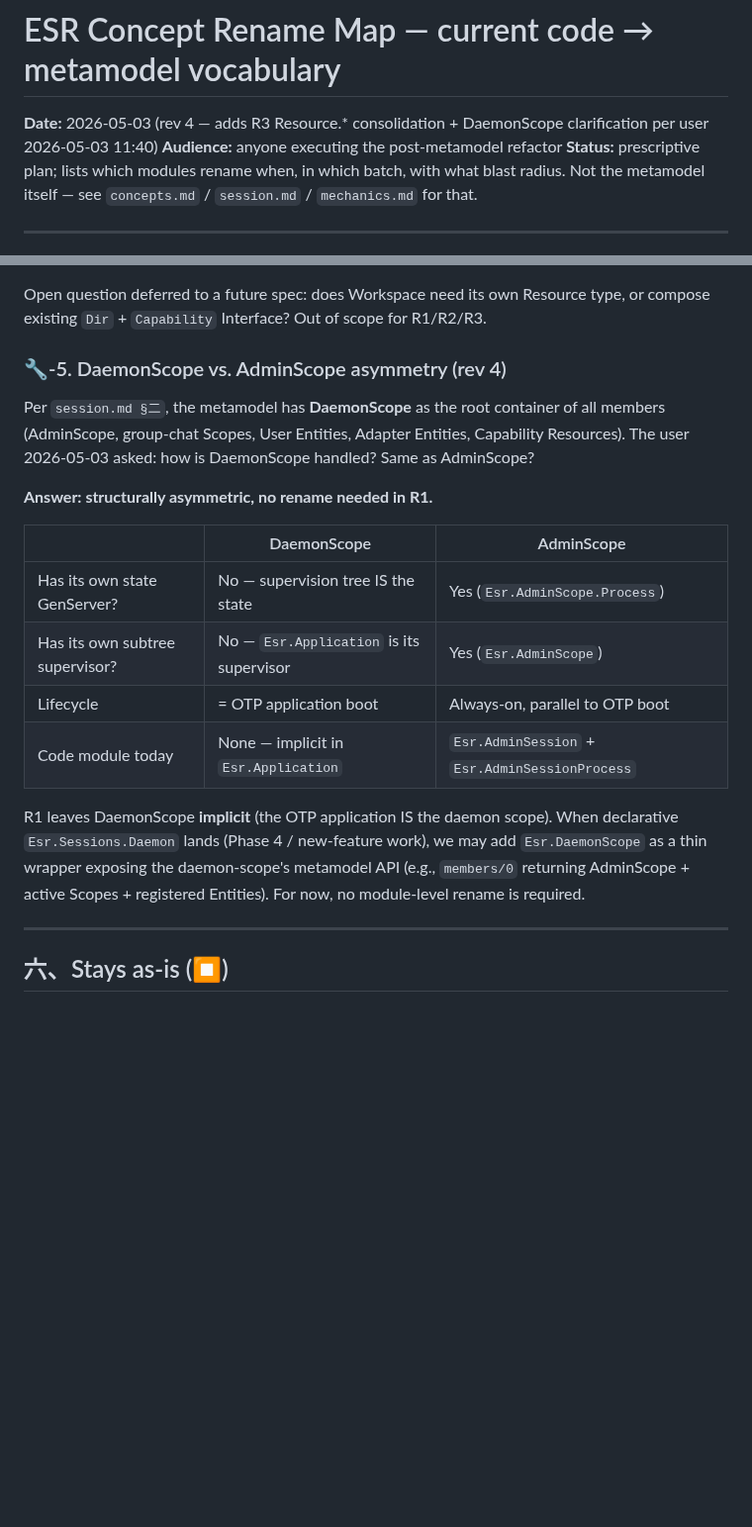
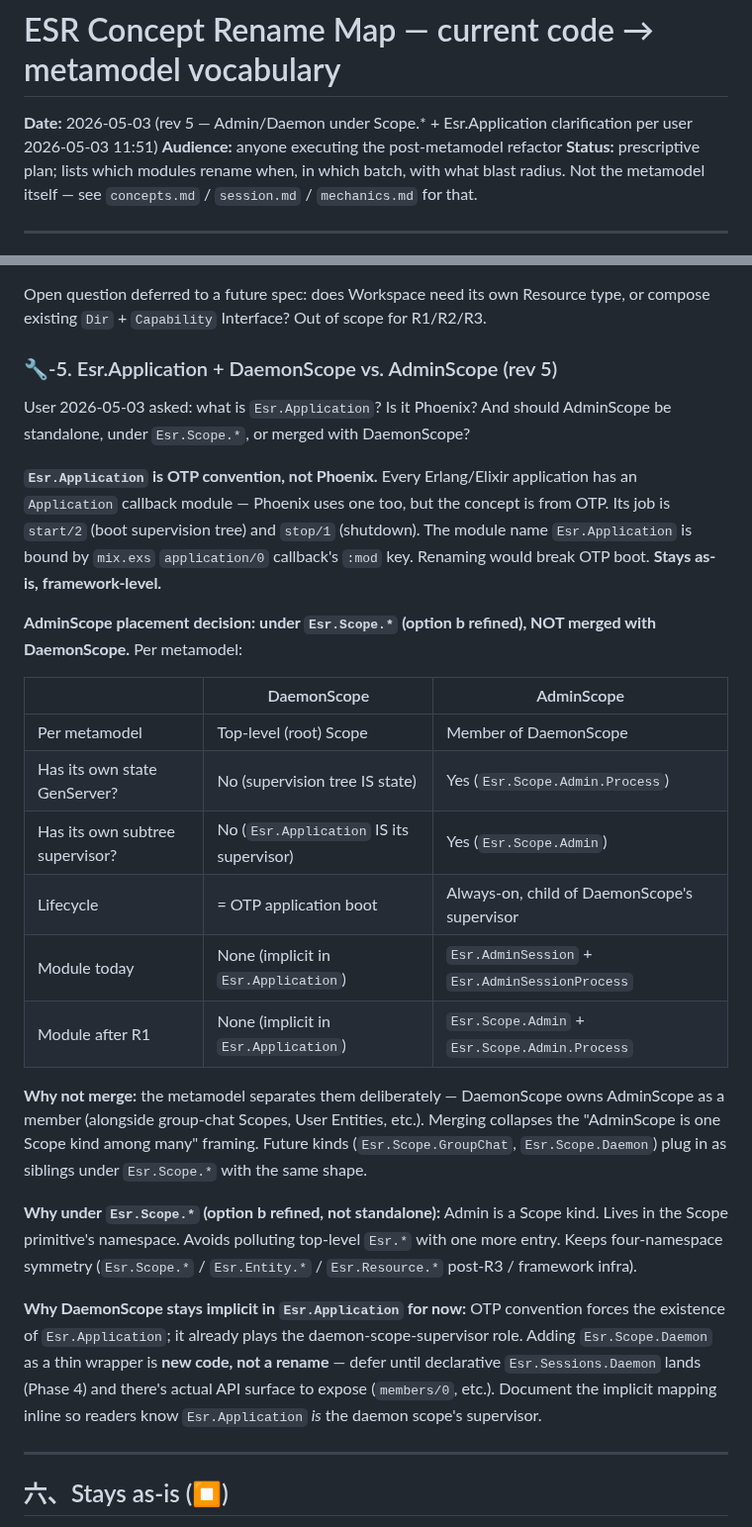
Before and after one commit to ezagent42/esr, a Markdown page: docs/notes/concept-rename-map.md, 2 parts joined by grey strips. Shown at 99% size. Rendered like a GitHub page; blank space fills up the shorter version.

Commit message:
docs(notes): concept-rename-map rev 5 — Admin under Scope.*, clarify Esr.Application
Per user 2026-05-03 11:51:

1. AdminScope placement refined: NOT standalone Esr.AdminScope, NOT
   plural Esr.Scopes.Admin, NOT merged with DaemonScope. Lives at
   Esr.Scope.Admin (under Scope primitive's namespace as a kind).
   AdminScopeProcess → Esr.Scope.Admin.Process.

   Rationale: per metamodel DaemonScope owns AdminScope as a member;
   merging collapses that framing. Under Scope.* keeps top-level lean
   and four-namespace symmetry consistent. Future kinds
   (Esr.Scope.Daemon, Esr.Scope.GroupChat) plug in as siblings.

2. Esr.Application clarified: OTP convention, not Phoenix. Required
   by Erlang OTP — bound by mix.exs application/0. Stays as-is. It
   IS the daemon-scope's supervisor today; explicit Esr.Scope.Daemon
   module deferred to Phase 4 when declarative Esr.Sessions.Daemon
   lands and there's actual API to expose.

3. SessionSocketRegistry note: R3 will fold under
   Esr.Resource.AdapterSocketRegistry; R1 keeps top-level for
   simplicity.

Co-Authored-By: Claude Opus 4.7 (1M context) <noreply@anthropic.com>

```diff
--- a/docs/notes/concept-rename-map.md
+++ b/docs/notes/concept-rename-map.md
@@ -1,6 +1,6 @@
 # ESR Concept Rename Map — current code → metamodel vocabulary
 
-**Date:** 2026-05-03 (rev 4 — adds R3 Resource.* consolidation + DaemonScope clarification per user 2026-05-03 11:40)
+**Date:** 2026-05-03 (rev 5 — Admin/Daemon under Scope.* + Esr.Application clarification per user 2026-05-03 11:51)
 **Audience:** anyone executing the post-metamodel refactor
 **Status:** prescriptive plan; lists which modules rename when, in which batch, with what blast radius. Not the metamodel itself — see `concepts.md` / `session.md` / `mechanics.md` for that.
 
@@ -144,20 +144,28 @@ After R3 (Resource-namespace consolidation; see §三-bis below), `Esr.Workspace
 
 Open question deferred to a future spec: does Workspace need its own Resource type, or compose existing `Dir` + `Capability` Interface? Out of scope for R1/R2/R3.
 
-### 🔧-5. DaemonScope vs. AdminScope asymmetry (rev 4)
+### 🔧-5. Esr.Application + DaemonScope vs. AdminScope (rev 5)
 
-Per `session.md §二`, the metamodel has **DaemonScope** as the root container of all members (AdminScope, group-chat Scopes, User Entities, Adapter Entities, Capability Resources). The user 2026-05-03 asked: how is DaemonScope handled? Same as AdminScope?
+User 2026-05-03 asked: what is `Esr.Application`? Is it Phoenix? And should AdminScope be standalone, under `Esr.Scope.*`, or merged with DaemonScope?
 
-**Answer: structurally asymmetric, no rename needed in R1.**
+**`Esr.Application` is OTP convention, not Phoenix.** Every Erlang/Elixir application has an `Application` callback module — Phoenix uses one too, but the concept is from OTP. Its job is `start/2` (boot supervision tree) and `stop/1` (shutdown). The module name `Esr.Application` is bound by `mix.exs` `application/0` callback's `:mod` key. Renaming would break OTP boot. **Stays as-is, framework-level.**
+
+**AdminScope placement decision: under `Esr.Scope.*` (option b refined), NOT merged with DaemonScope.** Per metamodel:
 
 | | DaemonScope | AdminScope |
 |---|---|---|
-| Has its own state GenServer? | No — supervision tree IS the state | Yes (`Esr.AdminScope.Process`) |
-| Has its own subtree supervisor? | No — `Esr.Application` is its supervisor | Yes (`Esr.AdminScope`) |
-| Lifecycle | = OTP application boot | Always-on, parallel to OTP boot |
-| Code module today | None — implicit in `Esr.Application` | `Esr.AdminSession` + `Esr.AdminSessionProcess` |
+| Per metamodel | Top-level (root) Scope | Member of DaemonScope |
+| Has its own state GenServer? | No (supervision tree IS state) | Yes (`Esr.Scope.Admin.Process`) |
+| Has its own subtree supervisor? | No (`Esr.Application` IS its supervisor) | Yes (`Esr.Scope.Admin`) |
+| Lifecycle | = OTP application boot | Always-on, child of DaemonScope's supervisor |
+| Module today | None (implicit in `Esr.Application`) | `Esr.AdminSession` + `Esr.AdminSessionProcess` |
+| Module after R1 | None (implicit in `Esr.Application`) | `Esr.Scope.Admin` + `Esr.Scope.Admin.Process` |
 
-R1 leaves DaemonScope **implicit** (the OTP application IS the daemon scope). When declarative `Esr.Sessions.Daemon` lands (Phase 4 / new-feature work), we may add `Esr.DaemonScope` as a thin wrapper exposing the daemon-scope's metamodel API (e.g., `members/0` returning AdminScope + active Scopes + registered Entities). For now, no module-level rename is required.
+**Why not merge:** the metamodel separates them deliberately — DaemonScope owns AdminScope as a member (alongside group-chat Scopes, User Entities, etc.). Merging collapses the "AdminScope is one Scope kind among many" framing. Future kinds (`Esr.Scope.GroupChat`, `Esr.Scope.Daemon`) plug in as siblings under `Esr.Scope.*` with the same shape.
+
+**Why under `Esr.Scope.*` (option b refined, not standalone):** Admin is a Scope kind. Lives in the Scope primitive's namespace. Avoids polluting top-level `Esr.*` with one more entry. Keeps four-namespace symmetry (`Esr.Scope.*` / `Esr.Entity.*` / `Esr.Resource.*` post-R3 / framework infra).
+
+**Why DaemonScope stays implicit in `Esr.Application` for now:** OTP convention forces the existence of `Esr.Application`; it already plays the daemon-scope-supervisor role. Adding `Esr.Scope.Daemon` as a thin wrapper is **new code, not a rename** — defer until declarative `Esr.Sessions.Daemon` lands (Phase 4) and there's actual API surface to expose (`members/0`, etc.). Document the implicit mapping inline so readers know `Esr.Application` _is_ the daemon scope's supervisor.
 
 ---
 
```
Also changed, not shown: other parts of docs/notes/concept-rename-map.md (+4 -4 lines).
